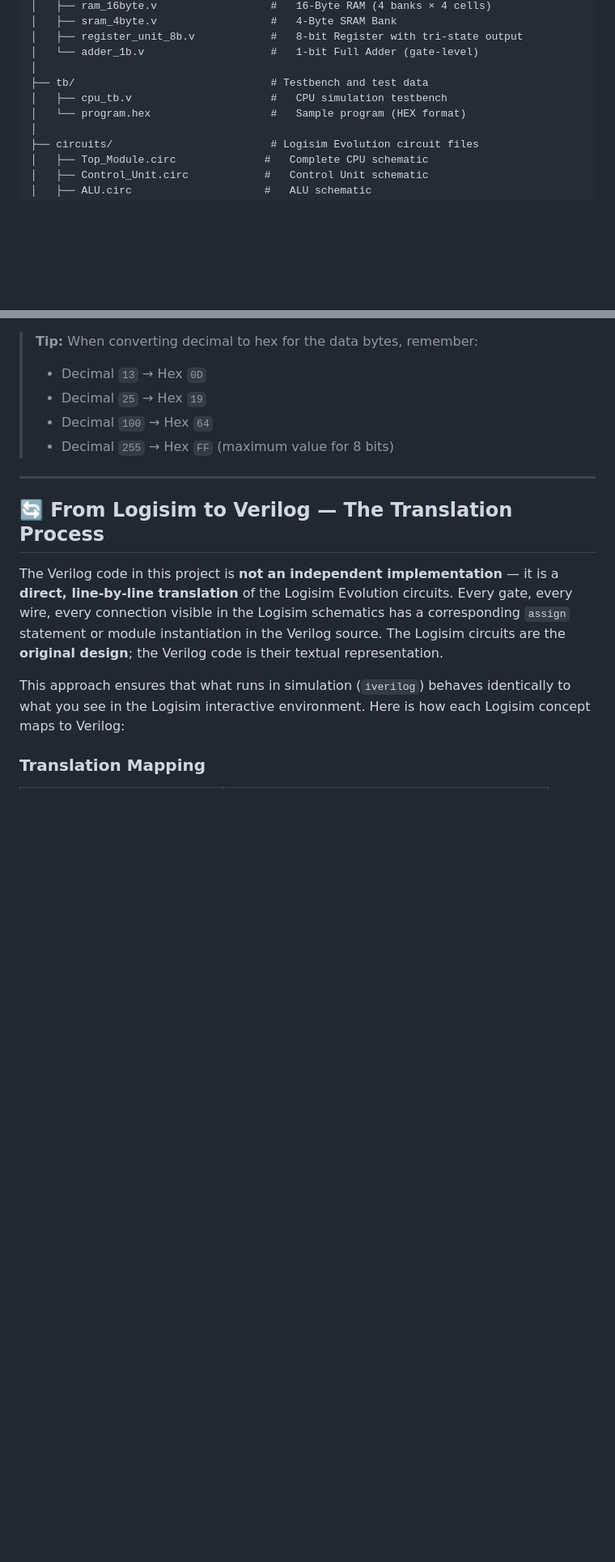
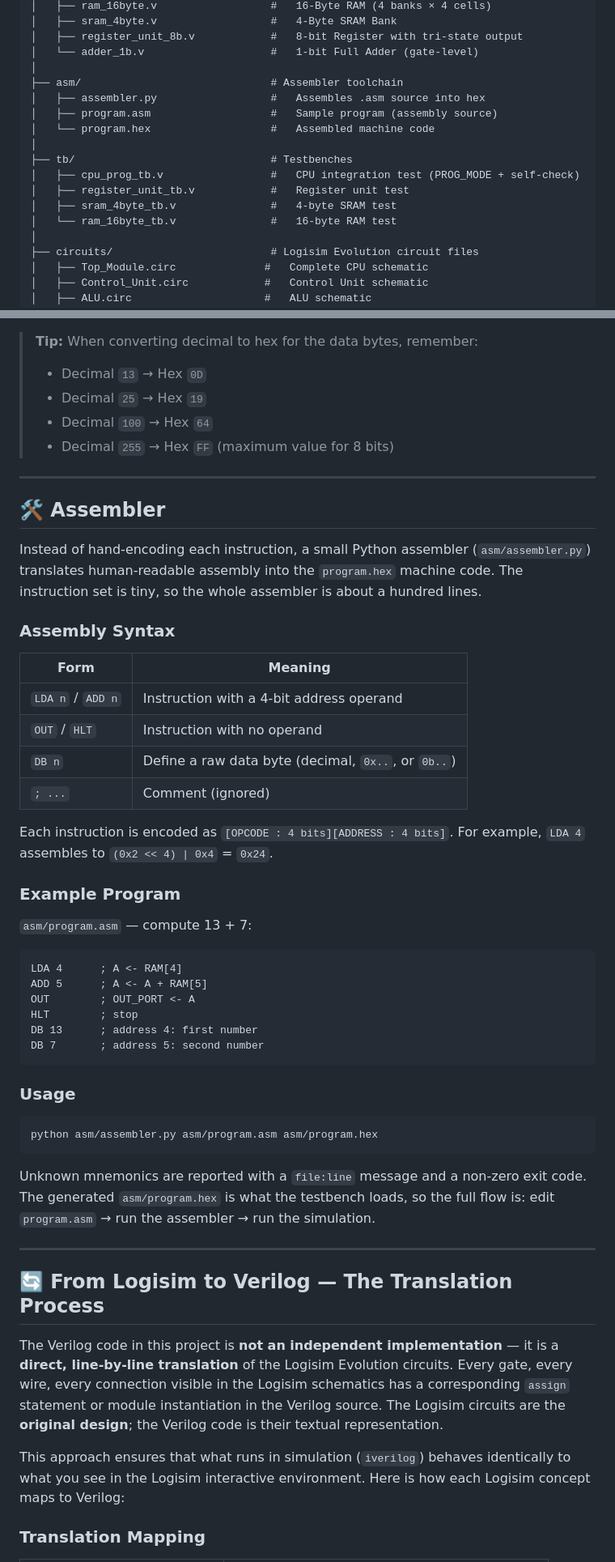
Before and after one commit to frkn-mt-tpkr/Custom-8Bit-CPU, a Markdown page: README.md, 2 parts joined by grey strips. Shown at 81% size. Drawn GitHub-style; blank space fills up the shorter version.

````diff
--- a/README.md
+++ b/README.md
@@ -88,9 +88,16 @@ Custom_8Bit_CPU_Project/
 │   ├── register_unit_8b.v            #   8-bit Register with tri-state output
 │   └── adder_1b.v                    #   1-bit Full Adder (gate-level)
 │
-├── tb/                               # Testbench and test data
-│   ├── cpu_tb.v                      #   CPU simulation testbench
-│   └── program.hex                   #   Sample program (HEX format)
+├── asm/                              # Assembler toolchain
+│   ├── assembler.py                  #   Assembles .asm source into hex
+│   ├── program.asm                   #   Sample program (assembly source)
+│   └── program.hex                   #   Assembled machine code
+│
+├── tb/                               # Testbenches
+│   ├── cpu_prog_tb.v                 #   CPU integration test (PROG_MODE + self-check)
+│   ├── register_unit_tb.v            #   Register unit test
+│   ├── sram_4byte_tb.v               #   4-byte SRAM test
+│   └── ram_16byte_tb.v               #   16-byte RAM test
 │
 ├── circuits/                         # Logisim Evolution circuit files
 │   ├── Top_Module.circ              #   Complete CPU schematic
@@ -640,6 +647,50 @@ Currently, subtraction is only available via the `MANUAL_Sub` pin. To use it as
 > - Decimal `25` → Hex `19`
 > - Decimal `100` → Hex `64`
 > - Decimal `255` → Hex `FF` (maximum value for 8 bits)
+
+---
+
+## 🛠️ Assembler
+
+Instead of hand-encoding each instruction, a small Python assembler
+(`asm/assembler.py`) translates human-readable assembly into the `program.hex`
+machine code. The instruction set is tiny, so the whole assembler is about a
+hundred lines.
+
+### Assembly Syntax
+
+| Form | Meaning |
+|---|---|
+| `LDA n` / `ADD n` | Instruction with a 4-bit address operand |
+| `OUT` / `HLT` | Instruction with no operand |
+| `DB n` | Define a raw data byte (decimal, `0x..`, or `0b..`) |
+| `; ...` | Comment (ignored) |
+
+Each instruction is encoded as `[OPCODE : 4 bits][ADDRESS : 4 bits]`. For
+example, `LDA 4` assembles to `(0x2 << 4) | 0x4` = `0x24`.
+
+### Example Program
+
+`asm/program.asm` — compute 13 + 7:
+
+```asm
+LDA 4      ; A <- RAM[4]
+ADD 5      ; A <- A + RAM[5]
+OUT        ; OUT_PORT <- A
+HLT        ; stop
+DB 13      ; address 4: first number
+DB 7       ; address 5: second number
+```
+
+### Usage
+
+```bash
+python asm/assembler.py asm/program.asm asm/program.hex
+```
+
+Unknown mnemonics are reported with a `file:line` message and a non-zero exit
+code. The generated `asm/program.hex` is what the testbench loads, so the full
+flow is: edit `program.asm` → run the assembler → run the simulation.
 
 ---
 
````
Also changed, not shown: other parts of README.md (+42 -31 lines), docs/waveforms/waveform_add_0D_07.png, 11 other files.
